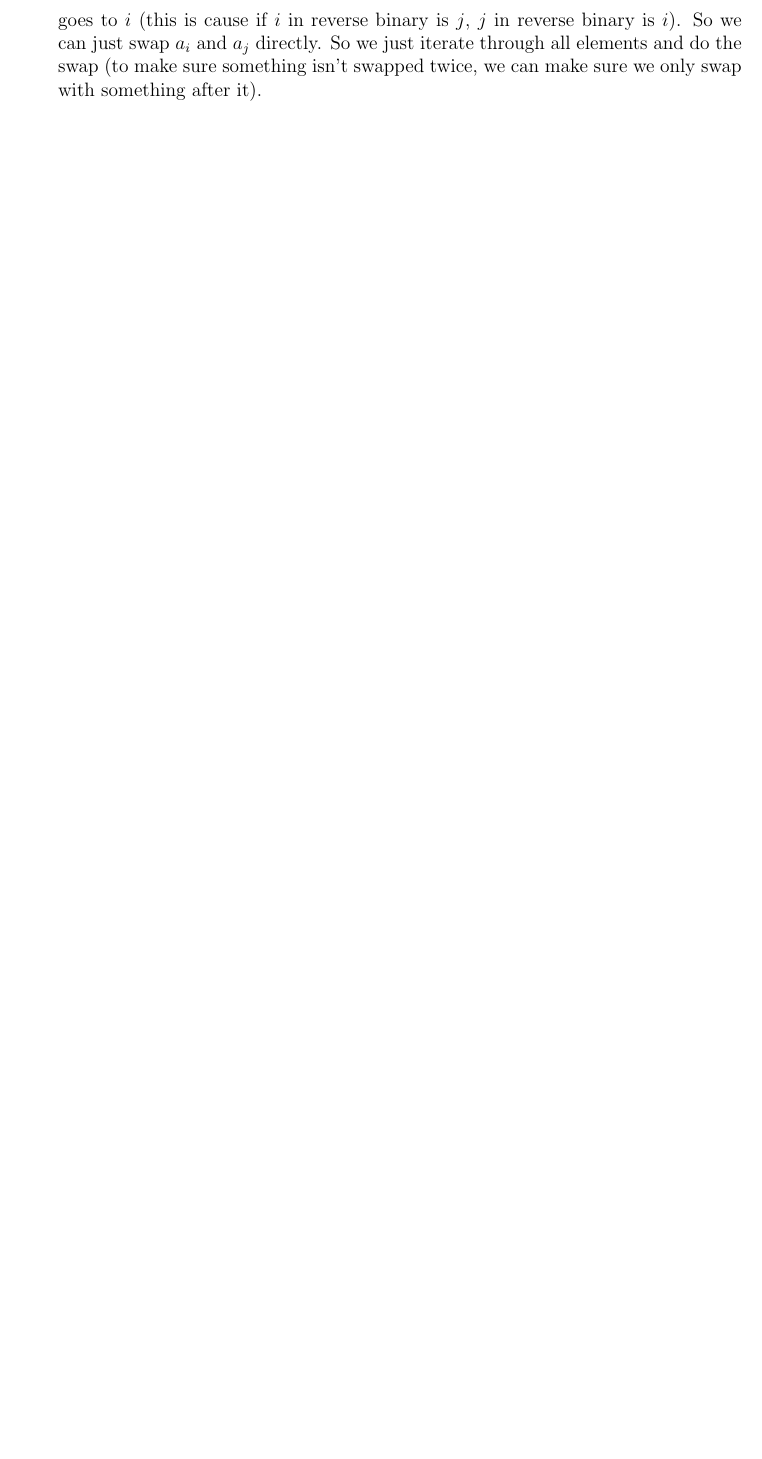
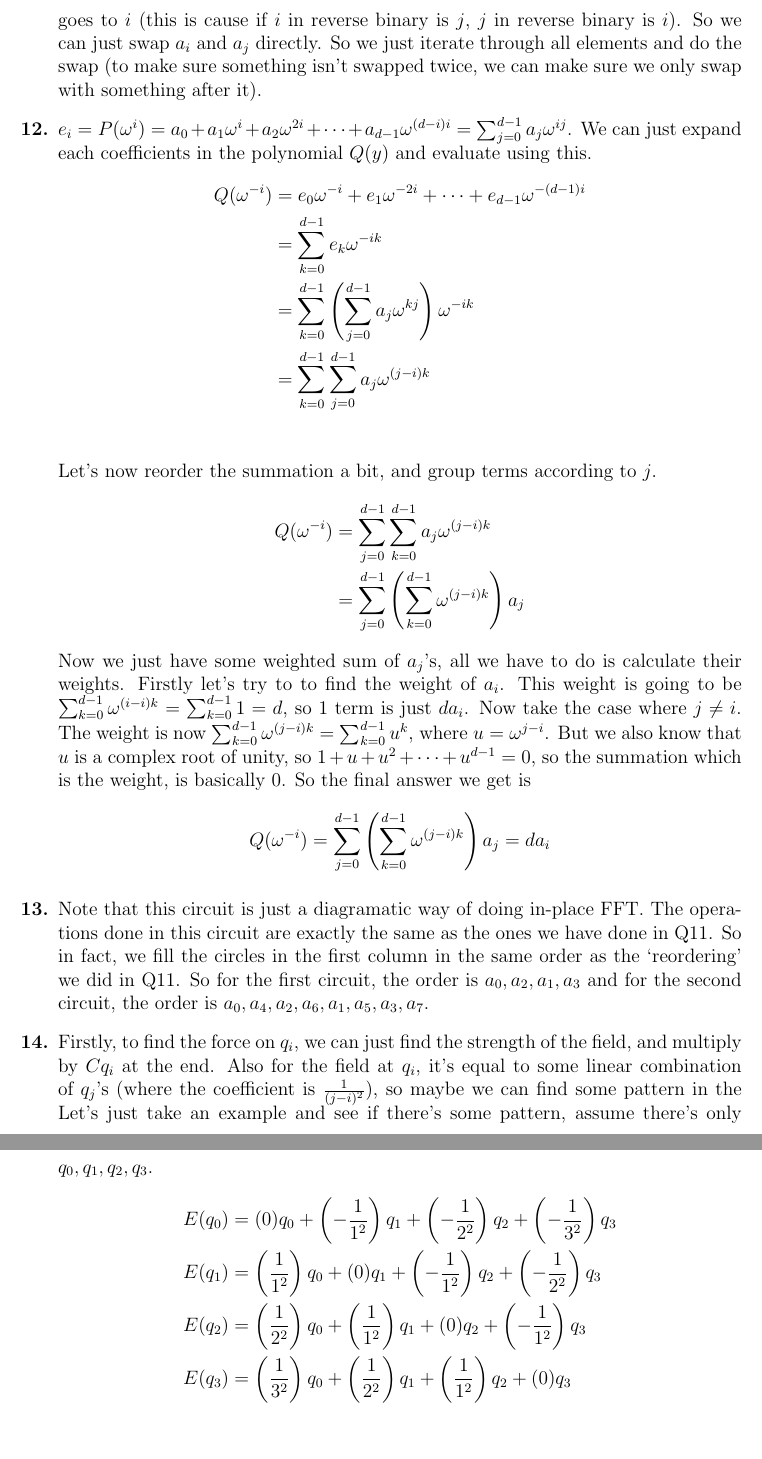
Before and after one commit to fromtimeimportsleep/Sem4, a LaTeX problem sheet (CS218/Exercises/Solutions/Arithmetic.tex): part of page 5 of 5 before the commit and two parts of pages 5 and 6 of 6 after it, the two joined at a grey line, cut so that both start at the same text, the shorter picture padded with empty space. Compiled offline with pdfLaTeX.

Commit message:
arithmetic done I think

```diff
--- a/CS218/Exercises/Solutions/Arithmetic.tex
+++ b/CS218/Exercises/Solutions/Arithmetic.tex
@@ -218,3 +218,36 @@
     we can just swap $a_i$ and $a_j$ directly. So we just iterate through all elements and do the swap (to make sure something isn't swapped twice, we can make sure
     we only swap with something after it).
 
+    \item $e_i = P(\omega^i) = a_0 + a_1 \omega^i + a_2 \omega^{2i} + \dots + a_{d-1} \omega^{(d-i)i} = \sum_{j=0}^{d-1} a_j \omega^{ij}$. We can just expand each
+    coefficients in the polynomial $Q(y)$ and evaluate using this.
+    \begin{align*}
+        Q(\omega^{-i}) &= e_0 \omega^{-i} + e_1 \omega^{-2i} + \dots + e_{d-1} \omega^{-(d-1)i} \\
+        &= \sum_{k=0}^{d-1} e_k \omega^{-ik} \\
+        &= \sum_{k=0}^{d-1} \left(\sum_{j=0}^{d-1} a_j \omega^{kj}\right) \omega^{-ik} \\
+        &= \sum_{k=0}^{d-1} \sum_{j=0}^{d-1} a_j \omega^{(j-i)k} \\
+    \end{align*}
+    Let's now reorder the summation a bit, and group terms according to $j$.
+    \begin{align*}
+        Q(\omega^{-i}) &= \sum_{j=0}^{d-1} \sum_{k=0}^{d-1} a_j \omega^{(j-i)k} \\
+        &= \sum_{j=0}^{d-1} \left(\sum_{k=0}^{d-1} \omega^{(j-i)k}\right) a_j
+    \end{align*}
+    Now we just have some weighted sum of $a_j$'s, all we have to do is calculate their weights. Firstly let's try to to find the weight of $a_i$.
+    This weight is going to be $\sum_{k=0}^{d-1} \omega^{(i-i)k} = \sum_{k=0}^{d-1} 1 = d$, so 1 term is just $d a_i$. Now take the case where
+    $j \neq i$. The weight is now $\sum_{k=0}^{d-1} \omega^{(j-i)k} = \sum_{k=0}^{d-1} u^k$, where $u = \omega^{j-i}$. But we also know that $u$ is
+    a complex root of unity, so $1 + u + u^2 + \dots + u^{d-1} = 0$, so the summation which is the weight, is basically 0. So the final answer we get
+    is
+    \[ Q(\omega^{-i}) = \sum_{j=0}^{d-1} \left(\sum_{k=0}^{d-1} \omega^{(j-i)k}\right) a_j = d a_i \]
+
+    \item Note that this circuit is just a diagramatic way of doing in-place FFT. The operations done in this circuit are exactly the same as the ones
+    we have done in Q11. So in fact, we fill the circles in the first column in the same order as the `reordering' we did in Q11. So for the first circuit,
+    the order is $a_0, a_2, a_1, a_3$ and for the second circuit, the order is $a_0, a_4, a_2, a_6, a_1, a_5, a_3, a_7$.
+
+    \item Firstly, to find the force on $q_i$, we can just find the strength of the field, and multiply by $C q_i$ at the end. Also for the field at $q_i$,
+    it's equal to some linear combination of $q_j$'s (where the coefficient is $\frac{1}{(j-i)^2}$), so maybe we can find some pattern in the
+    Let's just take an example and see if there's some pattern, assume there's only $q_0, q_1, q_2, q_3$.
+    \begin{align*}
+        E(q_0) &= (0) q_0 + \left(-\frac{1}{1^2}\right) q_1 + \left(-\frac{1}{2^2}\right) q_2 + \left(-\frac{1}{3^2}\right) q_3 \\
+        E(q_1) &= \left(\frac{1}{1^2}\right) q_0 + (0) q_1 + \left(-\frac{1}{1^2}\right) q_2 + \left(-\frac{1}{2^2}\right) q_3 \\
+        E(q_2) &= \left(\frac{1}{2^2}\right) q_0 + \left(\frac{1}{1^2}\right) q_1 + (0) q_2 + \left(-\frac{1}{1^2}\right) q_3 \\
+        E(q_3) &= \left(\frac{1}{3^2}\right) q_0 + \left(\frac{1}{2^2}\right) q_1 + \left(\frac{1}{1^2}\right) q_2 + (0) q_3 \\
+    \end{align*}
```
Also changed, not shown: CS218/Exercises/Solutions/Arithmetic.pdf, CS218/Exercises/Solutions/Arithmetic.tex (6 more changed lines).
